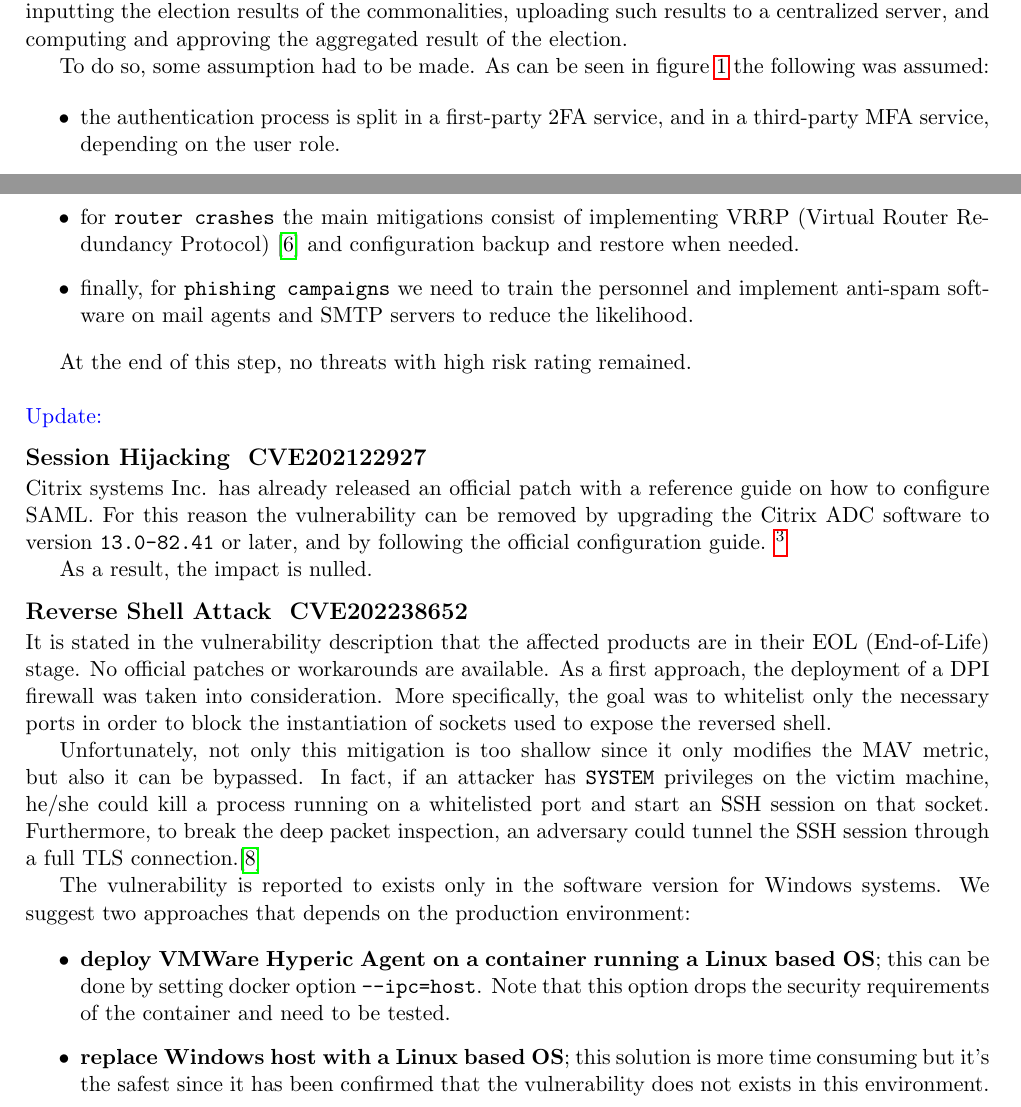
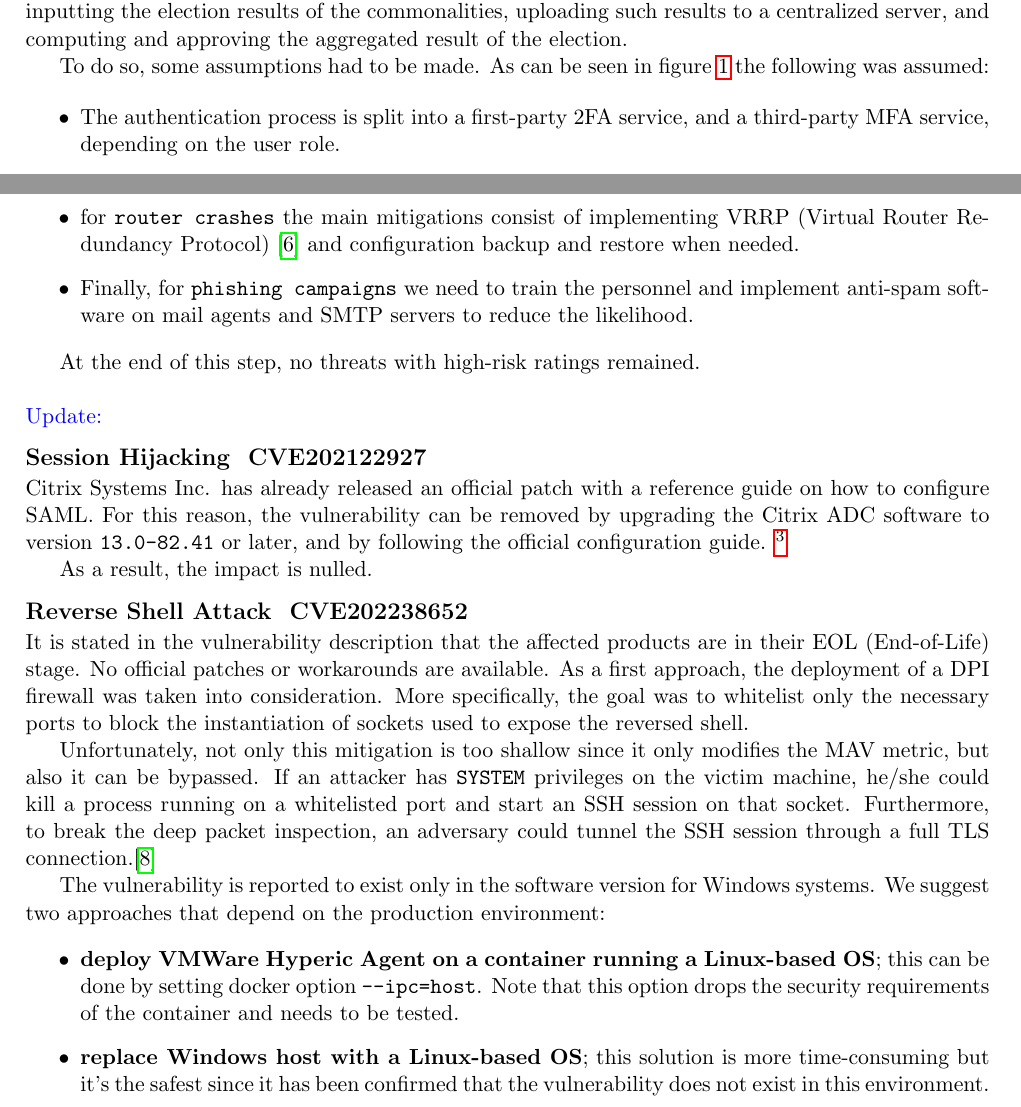
Before and after one commit to lallo-unitn/Dutch_DHV_case_study, a LaTeX book (main.tex, which reads 01-target/target.tex, 03-risk-analysis/005-RT/riskTreat.tex): two parts of pages 5 and 13 of 24, joined at a grey line, cut so that both start at the same text. Compiled offline with pdfLaTeX.

Commit message:
fixed typos

```diff
--- a/01-target/target.tex
+++ b/01-target/target.tex
@@ -4,11 +4,11 @@
 
 This work aims at producing an assessment of the procedures that interest the process of uploading and aggregating the Dutch election results. More specifically, we want to analyze the processes of inputting the election results of the commonalities, uploading such results to a centralized server, and computing and approving the aggregated result of the election.
 
-To do so, some assumption had to be made. As can be seen in figure \ref{fig:map} the following was assumed:
+To do so, some assumptions had to be made. As can be seen in figure \ref{fig:map} the following was assumed:
 
 \begin{itemize}
-    \item the authentication process is split in a first-party 2FA service, and in a third-party MFA service, depending on the user role.
-    \item the third-party MFA service has access to the private WAN via VPN tunneling.
+    \item The authentication process is split into a first-party 2FA service, and a third-party MFA service, depending on the user role.
+    \item The third-party MFA service has access to the private WAN via VPN tunneling.
     \item The used VPN is a third-party service.
     \item The private WAN is relying on a third-party ISP infrastructure.
 \end{itemize}
--- a/03-risk-analysis/005-RT/riskTreat.tex
+++ b/03-risk-analysis/005-RT/riskTreat.tex
@@ -10,31 +10,31 @@ Regarding the main threats listed in the above section, the following main secur
     \item for \texttt{hyperjacking} it is advisable to deploy the latest version of the hypervisor, implement a logical separation between guest and host machines, backup the configuration, and manage the hypervisor on a different port than the one used for hypervisor-guest communication\cite{online:virtualSec}. As post-controls, we can try and reset the admin credential, and restore the virtualization server with its backup, but if the access control is broken, then disaster recovery is needed.
     \item for \texttt{theft of equipment} the pre-controls consist of installing CCTV cameras, biometrical access control, and log personnel access. Since it's not reasonable to ask a municipality to install biometrical access control on a room that is used only when we are near the elections, we substituted this with a security officer.\cite{online:roomSec}
     \item for \texttt{router crashes} the main mitigations consist of implementing VRRP (Virtual Router Redundancy Protocol) \cite{online:VRRP} and configuration backup and restore when needed.
-    \item finally, for \texttt{phishing campaigns} we need to train the personnel and implement anti-spam software on mail agents and SMTP servers to reduce the likelihood.
+    \item Finally, for \texttt{phishing campaigns} we need to train the personnel and implement anti-spam software on mail agents and SMTP servers to reduce the likelihood.
 \end{itemize}
 
 
-At the end of this step, no threats with high risk rating remained.\\
+At the end of this step, no threats with high-risk ratings remained.\\
 
 \noindent \textcolor{blue}{Update:}
 
 \subsection*{Session Hijacking \- CVE\-2021\-22927}
 
-Citrix systems Inc. has already released an official patch with a reference guide on how to configure SAML. For this reason the vulnerability can be removed by upgrading the Citrix ADC software to version \texttt{13.0-82.41} or later, and by following the official configuration guide. \footnote{\href{https://support.citrix.com/article/CTX316577/citrix-application-delivery-controller-and-citrix-gateway-saml-configuration-reference-guide} {https://support.citrix.com/article/CTX316577/citrix-application-delivery-controller-and-citrix-gateway-saml-\\configuration-reference-guide}}
+Citrix Systems Inc. has already released an official patch with a reference guide on how to configure SAML. For this reason, the vulnerability can be removed by upgrading the Citrix ADC software to version \texttt{13.0-82.41} or later, and by following the official configuration guide. \footnote{\href{https://support.citrix.com/article/CTX316577/citrix-application-delivery-controller-and-citrix-gateway-saml-configuration-reference-guide} {https://support.citrix.com/article/CTX316577/citrix-application-delivery-controller-and-citrix-gateway-saml-\\configuration-reference-guide}}
 
 As a result, the impact is nulled.
 
 \subsection*{Reverse Shell Attack \- CVE\-2022\-38652}
 
-It is stated in the vulnerability description that the affected products are in their EOL (End-of-Life) stage. No official patches or workarounds are available. As a first approach, the deployment of a DPI firewall was taken into consideration. More specifically, the goal was to whitelist only the necessary ports in order to block the instantiation of sockets used to expose the reversed shell.
+It is stated in the vulnerability description that the affected products are in their EOL (End-of-Life) stage. No official patches or workarounds are available. As a first approach, the deployment of a DPI firewall was taken into consideration. More specifically, the goal was to whitelist only the necessary ports to block the instantiation of sockets used to expose the reversed shell.
 
-Unfortunately, not only this mitigation is too shallow since it only modifies the MAV metric, but also it can be bypassed. In fact, if an attacker has \texttt{SYSTEM} privileges on the victim machine, he/she could kill a process running on a whitelisted port and start an SSH session on that socket. Furthermore, to break the deep packet inspection, an adversary could tunnel the SSH session through a full TLS connection.\cite{online:SSH-TLS}
+Unfortunately, not only this mitigation is too shallow since it only modifies the MAV metric, but also it can be bypassed. If an attacker has \texttt{SYSTEM} privileges on the victim machine, he/she could kill a process running on a whitelisted port and start an SSH session on that socket. Furthermore, to break the deep packet inspection, an adversary could tunnel the SSH session through a full TLS connection.\cite{online:SSH-TLS}
 
-The vulnerability is reported to exists only in the software version for Windows systems. We suggest two approaches that depends on the production environment:
+The vulnerability is reported to exist only in the software version for Windows systems. We suggest two approaches that depend on the production environment:
 
 \begin{itemize}
-    \item \textbf{deploy VMWare Hyperic Agent on a container running a Linux based OS}; this can be done by setting docker option \texttt{--ipc=host}. Note that this option drops the security requirements of the container and need to be tested.
-    \item \textbf{replace Windows host with a Linux based OS}; this solution is more time consuming but it's the safest since it has been confirmed that the vulnerability does not exists in this environment.
+    \item \textbf{deploy VMWare Hyperic Agent on a container running a Linux-based OS}; this can be done by setting docker option \texttt{--ipc=host}. Note that this option drops the security requirements of the container and needs to be tested.
+    \item \textbf{replace Windows host with a Linux-based OS}; this solution is more time-consuming but it's the safest since it has been confirmed that the vulnerability does not exist in this environment.
 \end{itemize}
 
 To comply with our strict security policy, the second suggested solution is strongly advised as it surely nulls the impact of the threat.
```
Also changed, not shown: 02-summary-of-findings/summary-of-findings.tex (+2 -2 lines), 03-risk-analysis/003-TE/threat.tex (+4 -4 lines), main.pdf, 03-risk-analysis/005-RT/riskTreat.tex (2 more changed lines).
